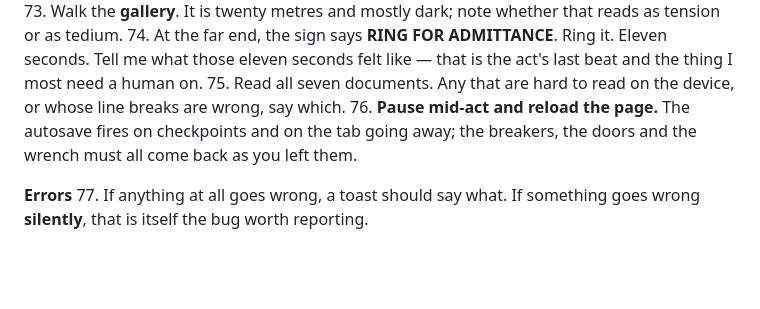
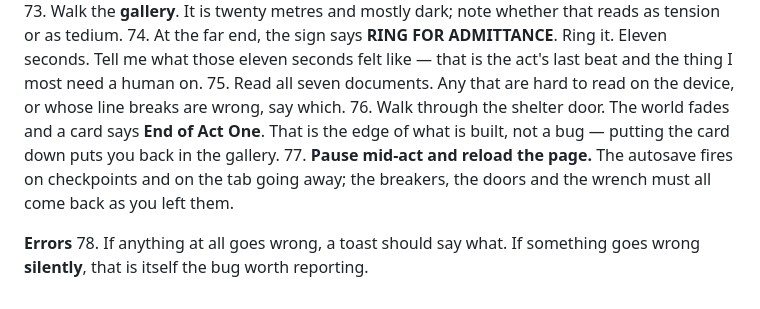
Before and after one commit to TXPPS/TXPPS-Is-there-a-Way, a Markdown page: docs/NEEDS_DEVICE_QA.md, the part around the change. Rendered like a GitHub page; blank space fills up the shorter version.

```diff
--- a/docs/NEEDS_DEVICE_QA.md
+++ b/docs/NEEDS_DEVICE_QA.md
@@ -224,10 +224,13 @@ to end every build. What no test can tell me is whether it is *playable*
     last beat and the thing I most need a human on.
 75. Read all seven documents. Any that are hard to read on the device, or whose
     line breaks are wrong, say which.
-76. **Pause mid-act and reload the page.** The autosave fires on checkpoints and
+76. Walk through the shelter door. The world fades and a card says **End of
+    Act One**. That is the edge of what is built, not a bug — putting the card
+    down puts you back in the gallery.
+77. **Pause mid-act and reload the page.** The autosave fires on checkpoints and
     on the tab going away; the breakers, the doors and the wrench must all come
     back as you left them.
 
 **Errors**
-77. If anything at all goes wrong, a toast should say what. If something goes
+78. If anything at all goes wrong, a toast should say what. If something goes
     wrong **silently**, that is itself the bug worth reporting.
```
Also changed, not shown: docs/PROGRESS.md (+46 -13 lines), docs/shots/README.md (added, +31 -0 lines).
